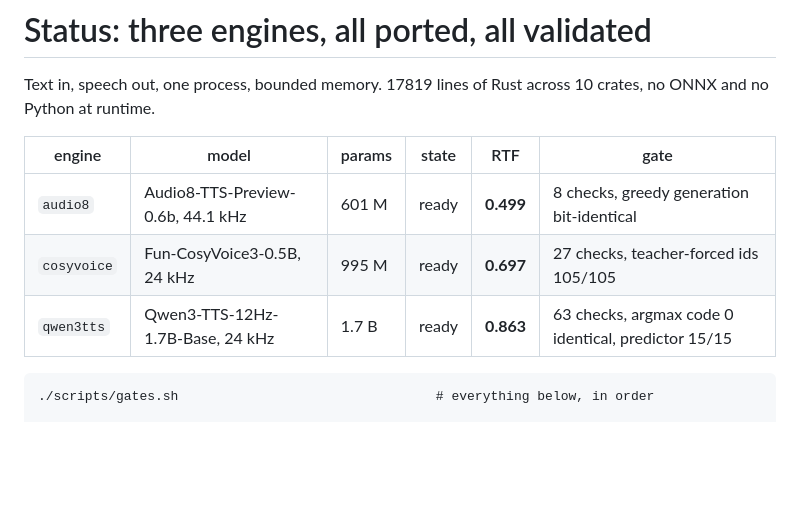
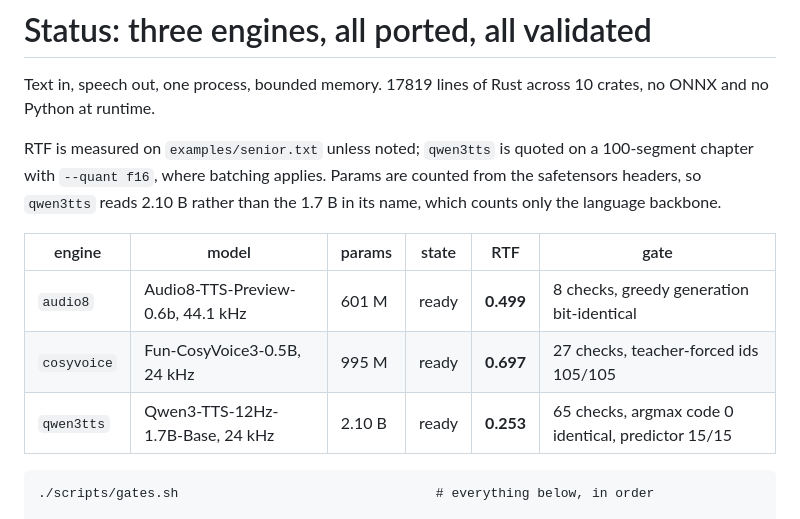
Before and after one commit to drmhse/tts-rs, a Markdown page: docs/status.md, the part around the change. GitHub-like rendering; blank space fills up the shorter version.

Commit message:
Correct the qwen3tts row in the status table
It still read RTF 0.863 and 63 checks from before the optimisation work, and quoted the model's
name (1.7 B) as its parameter count. Now 0.253, 65 checks, and 2.10 B counted from the safetensors
headers.

Also states what the RTF column is measured on, since the qwen3tts figure needs f16 weights and
enough segments to batch, and quoting it beside two single-configuration numbers was misleading.

````diff
--- a/docs/status.md
+++ b/docs/status.md
@@ -3,11 +3,16 @@
 Text in, speech out, one process, bounded memory. 17819 lines of Rust across 10 crates,
 no ONNX and no Python at runtime.
 
+RTF is measured on `examples/senior.txt` unless noted; `qwen3tts` is quoted on a 100-segment
+chapter with `--quant f16`, where batching applies. Params are counted from the safetensors
+headers, so `qwen3tts` reads 2.10 B rather than the 1.7 B in its name, which counts only the
+language backbone.
+
 | engine | model | params | state | RTF | gate |
 |---|---|---|---|---|---|
 | `audio8` | Audio8-TTS-Preview-0.6b, 44.1 kHz | 601 M | ready | **0.499** | 8 checks, greedy generation bit-identical |
 | `cosyvoice` | Fun-CosyVoice3-0.5B, 24 kHz | 995 M | ready | **0.697** | 27 checks, teacher-forced ids 105/105 |
-| `qwen3tts` | Qwen3-TTS-12Hz-1.7B-Base, 24 kHz | 1.7 B | ready | **0.863** | 63 checks, argmax code 0 identical, predictor 15/15 |
+| `qwen3tts` | Qwen3-TTS-12Hz-1.7B-Base, 24 kHz | 2.10 B | ready | **0.253** | 65 checks, argmax code 0 identical, predictor 15/15 |
 
 ```
 ./scripts/gates.sh                                 # everything below, in order
````
